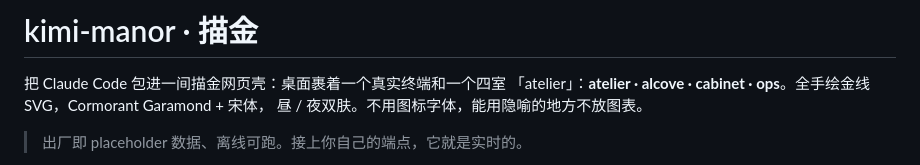
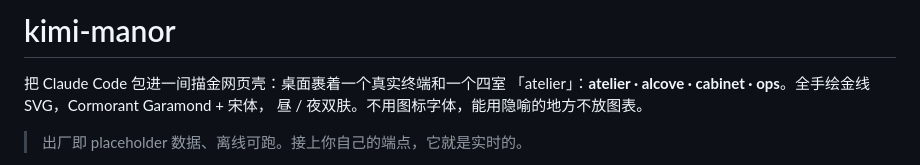
Before and after one commit to marikagura/kimi-manor, a Markdown page: README.md, the part around the change. Rendered like a GitHub page.

```diff
--- a/README.md
+++ b/README.md
@@ -1,4 +1,4 @@
-# kimi-manor · 描金
+# kimi-manor
 
 把 Claude Code 包进一间描金网页壳：桌面裹着一个真实终端和一个四室
 「atelier」：**atelier · alcove · cabinet · ops**。全手绘金线 SVG，Cormorant Garamond + 宋体，
```
